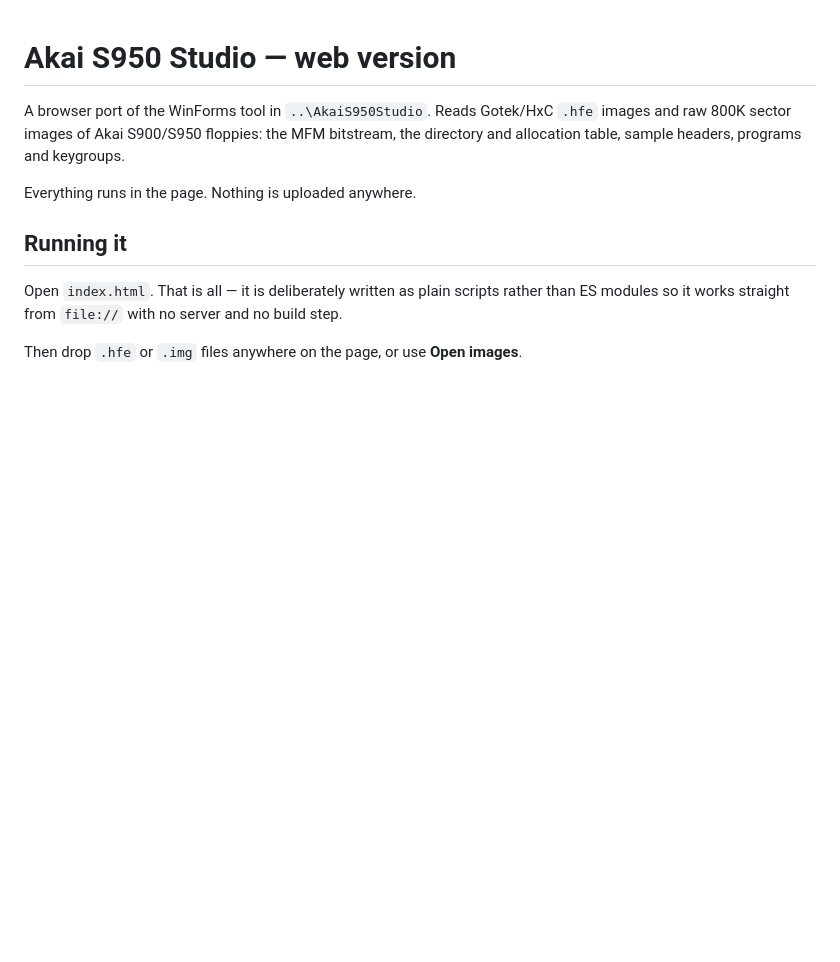
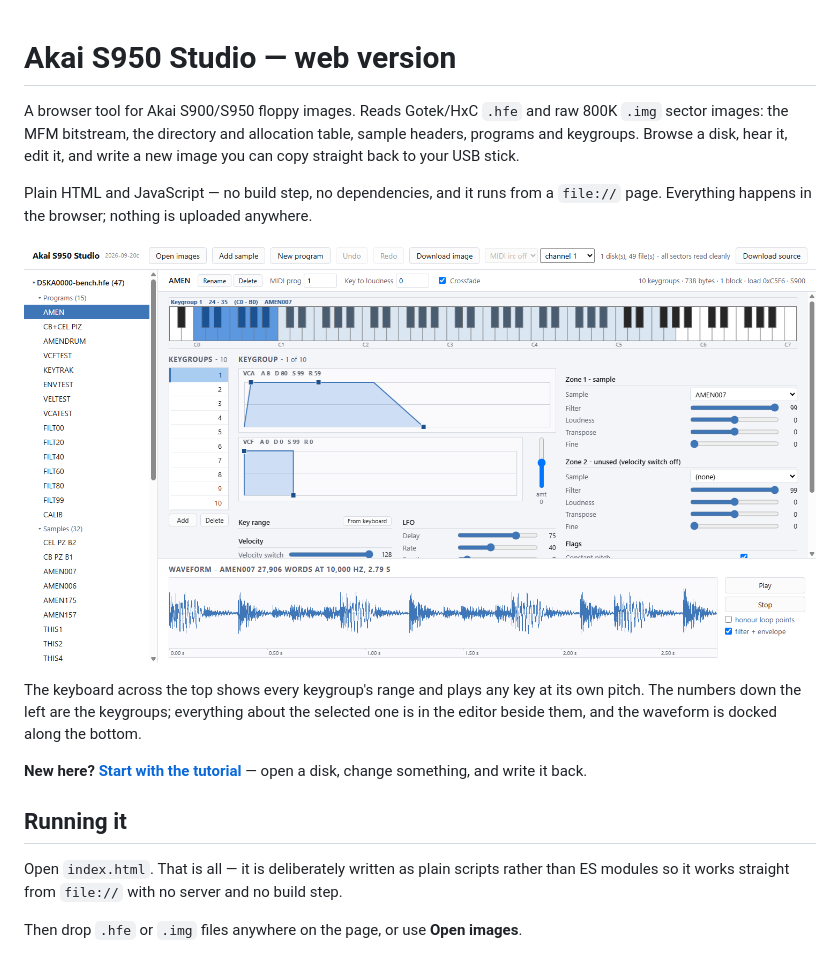
Before and after one commit to simozzer/AkaiS950Web, a Markdown page: README.md, the part around one of its changes. GitHub-like rendering; pictures changed too: docs/images/overview.png (added); blank space fills up the shorter version.

```diff
--- a/README.md
+++ b/README.md
@@ -1,10 +1,21 @@
 # Akai S950 Studio — web version
 
-A browser port of the WinForms tool in `..\AkaiS950Studio`. Reads Gotek/HxC `.hfe` images
-and raw 800K sector images of Akai S900/S950 floppies: the MFM bitstream, the directory and
-allocation table, sample headers, programs and keygroups.
+A browser tool for Akai S900/S950 floppy images. Reads Gotek/HxC `.hfe` and raw 800K `.img`
+sector images: the MFM bitstream, the directory and allocation table, sample headers,
+programs and keygroups. Browse a disk, hear it, edit it, and write a new image you can copy
+straight back to your USB stick.
 
-Everything runs in the page. Nothing is uploaded anywhere.
+Plain HTML and JavaScript — no build step, no dependencies, and it runs from a `file://`
+page. Everything happens in the browser; nothing is uploaded anywhere.
+
+![A program open, on its first keygroup](docs/images/overview.png)
+
+The keyboard across the top shows every keygroup's range and plays any key at its own
+pitch. The numbers down the left are the keygroups; everything about the selected one is in
+the editor beside them, and the waveform is docked along the bottom.
+
+**New here? [Start with the tutorial](docs/tutorial.md)** — open a disk, change something,
+and write it back.
 
 ## Running it
 
```
Also changed, not shown: other parts of README.md (+16 -0 lines), docs/tutorial.md (added, +186 -0 lines), docs/images/find-loop.png (added), docs/images/intro.png (added), docs/images/key-range.png (added), docs/images/multi-select.png (added), docs/images/slice.png (added), 1 other file.
